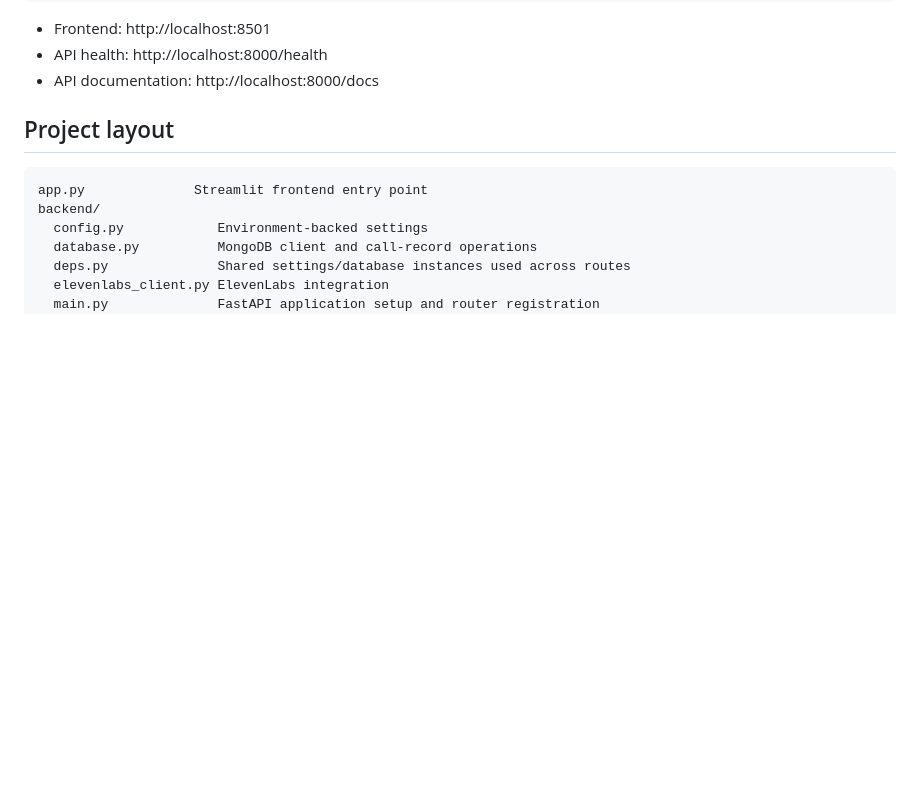
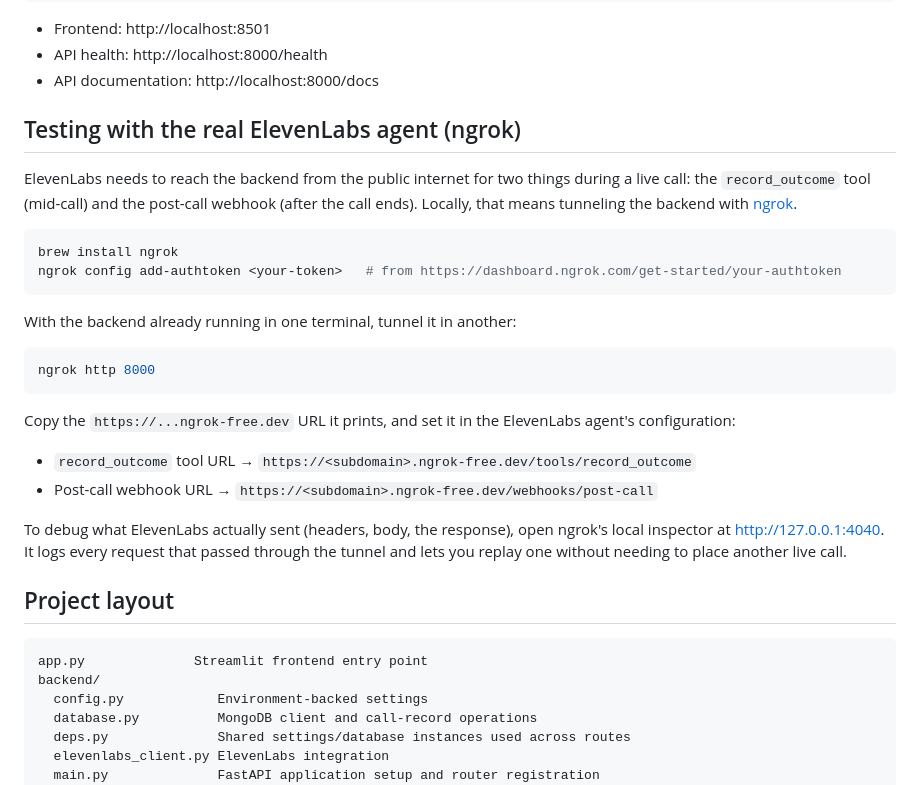
Before and after one commit to PhonyBusiness/PhonyBusiness, a Markdown page: README.md, the part around the change. GitHub-like rendering; blank space fills up the shorter version.

Commit message:
Update README.md with ngrok setup

````diff
--- a/README.md
+++ b/README.md
@@ -45,6 +45,35 @@ uv run streamlit run app.py
 - Frontend: http://localhost:8501
 - API health: http://localhost:8000/health
 - API documentation: http://localhost:8000/docs
+
+## Testing with the real ElevenLabs agent (ngrok)
+
+ElevenLabs needs to reach the backend from the public internet for two things
+during a live call: the `record_outcome` tool (mid-call) and the post-call
+webhook (after the call ends). Locally, that means tunneling the backend with
+[ngrok](https://ngrok.com/).
+
+```sh
+brew install ngrok
+ngrok config add-authtoken <your-token>   # from https://dashboard.ngrok.com/get-started/your-authtoken
+```
+
+With the backend already running in one terminal, tunnel it in another:
+
+```sh
+ngrok http 8000
+```
+
+Copy the `https://...ngrok-free.dev` URL it prints, and set it in the
+ElevenLabs agent's configuration:
+
+- `record_outcome` tool URL → `https://<subdomain>.ngrok-free.dev/tools/record_outcome`
+- Post-call webhook URL → `https://<subdomain>.ngrok-free.dev/webhooks/post-call`
+
+To debug what ElevenLabs actually sent (headers, body, the response), open
+ngrok's local inspector at http://127.0.0.1:4040. It logs every request that
+passed through the tunnel and lets you replay one without needing to place
+another live call.
 
 ## Project layout
 
````
